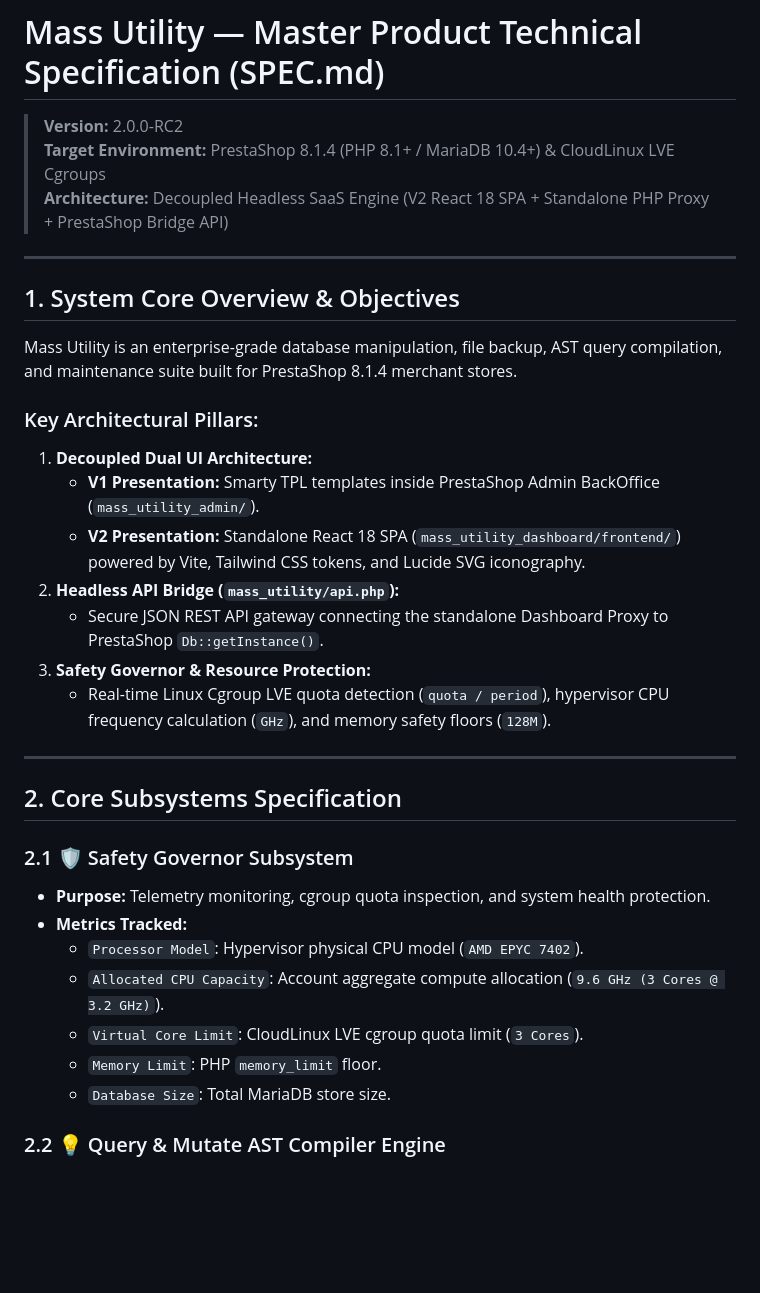
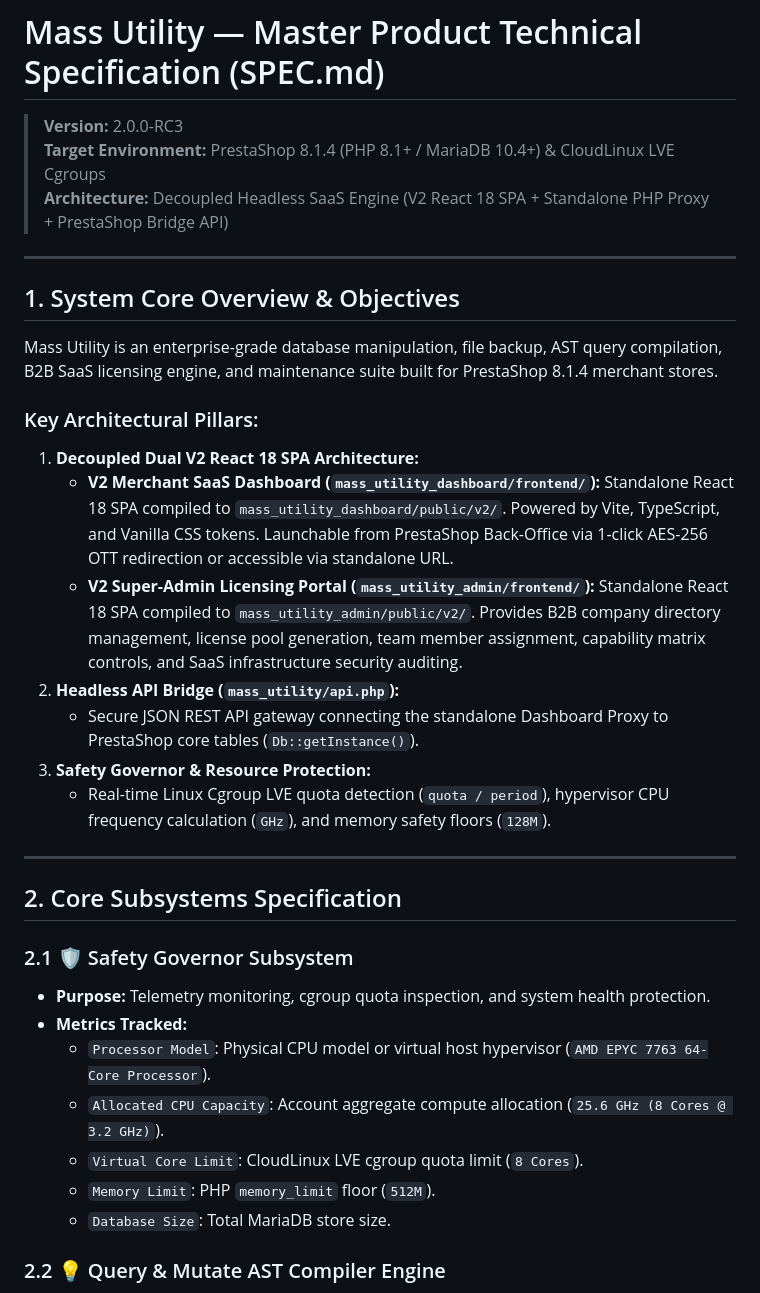
Before and after one commit to calin-m/Mass-Utility, a Markdown page: SPEC.md, the part around one of its changes. Drawn GitHub-style; blank space fills up the shorter version.

```diff
--- a/SPEC.md
+++ b/SPEC.md
@@ -1,6 +1,6 @@
 # Mass Utility — Master Product Technical Specification (SPEC.md)
 
-> **Version:** 2.0.0-RC2
+> **Version:** 2.0.0-RC3
 > **Target Environment:** PrestaShop 8.1.4 (PHP 8.1+ / MariaDB 10.4+) & CloudLinux LVE Cgroups
 > **Architecture:** Decoupled Headless SaaS Engine (V2 React 18 SPA + Standalone PHP Proxy + PrestaShop Bridge API)
 
@@ -8,14 +8,14 @@
 
 ## 1. System Core Overview & Objectives
 
-Mass Utility is an enterprise-grade database manipulation, file backup, AST query compilation, and maintenance suite built for PrestaShop 8.1.4 merchant stores.
+Mass Utility is an enterprise-grade database manipulation, file backup, AST query compilation, B2B SaaS licensing engine, and maintenance suite built for PrestaShop 8.1.4 merchant stores.
 
 ### Key Architectural Pillars:
-1. **Decoupled Dual UI Architecture:**
-   - **V1 Presentation:** Smarty TPL templates inside PrestaShop Admin BackOffice (`mass_utility_admin/`).
-   - **V2 Presentation:** Standalone React 18 SPA (`mass_utility_dashboard/frontend/`) powered by Vite, Tailwind CSS tokens, and Lucide SVG iconography.
+1. **Decoupled Dual V2 React 18 SPA Architecture:**
+   - **V2 Merchant SaaS Dashboard (`mass_utility_dashboard/frontend/`):** Standalone React 18 SPA compiled to `mass_utility_dashboard/public/v2/`. Powered by Vite, TypeScript, and Vanilla CSS tokens. Launchable from PrestaShop Back-Office via 1-click AES-256 OTT redirection or accessible via standalone URL.
+   - **V2 Super-Admin Licensing Portal (`mass_utility_admin/frontend/`):** Standalone React 18 SPA compiled to `mass_utility_admin/public/v2/`. Provides B2B company directory management, license pool generation, team member assignment, capability matrix controls, and SaaS infrastructure security auditing.
 2. **Headless API Bridge (`mass_utility/api.php`):**
-   - Secure JSON REST API gateway connecting the standalone Dashboard Proxy to PrestaShop `Db::getInstance()`.
+   - Secure JSON REST API gateway connecting the standalone Dashboard Proxy to PrestaShop core tables (`Db::getInstance()`).
 3. **Safety Governor & Resource Protection:**
    - Real-time Linux Cgroup LVE quota detection (`quota / period`), hypervisor CPU frequency calculation (`GHz`), and memory safety floors (`128M`).
 
@@ -26,10 +26,10 @@ Mass Utility is an enterprise-grade database manipulation, file backup, AST quer
 ### 2.1 🛡️ Safety Governor Subsystem
 - **Purpose:** Telemetry monitoring, cgroup quota inspection, and system health protection.
 - **Metrics Tracked:**
-  - `Processor Model`: Hypervisor physical CPU model (`AMD EPYC 7402`).
-  - `Allocated CPU Capacity`: Account aggregate compute allocation (`9.6 GHz (3 Cores @ 3.2 GHz)`).
-  - `Virtual Core Limit`: CloudLinux LVE cgroup quota limit (`3 Cores`).
-  - `Memory Limit`: PHP `memory_limit` floor.
+  - `Processor Model`: Physical CPU model or virtual host hypervisor (`AMD EPYC 7763 64-Core Processor`).
+  - `Allocated CPU Capacity`: Account aggregate compute allocation (`25.6 GHz (8 Cores @ 3.2 GHz)`).
+  - `Virtual Core Limit`: CloudLinux LVE cgroup quota limit (`8 Cores`).
+  - `Memory Limit`: PHP `memory_limit` floor (`512M`).
   - `Database Size`: Total MariaDB store size.
 
 ### 2.2 💡 Query & Mutate AST Compiler Engine
```
Also changed, not shown: other parts of SPEC.md (+27 -21 lines), WORKSPACE.md (+4 -2 lines).
